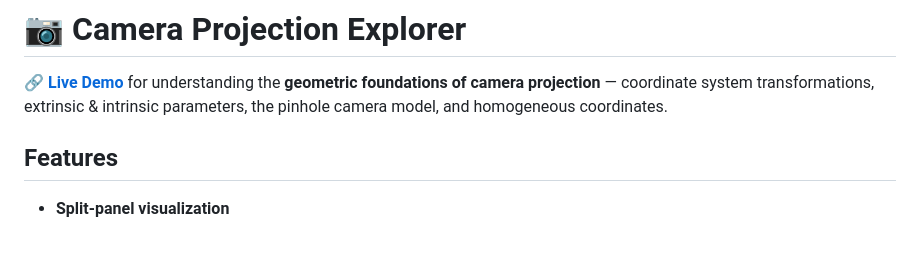
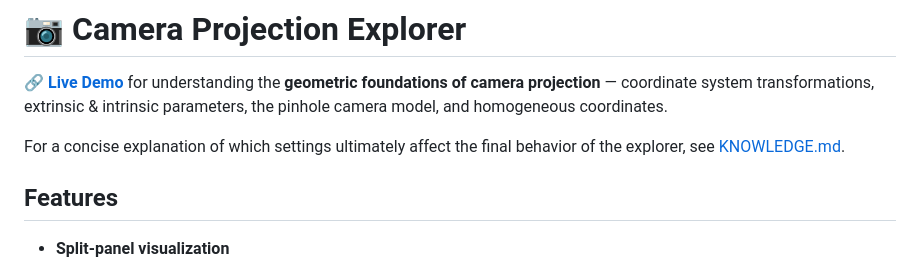
Before and after one commit to jason9075/Camera-Projection-Explorer, a Markdown page: README.md, the part around the change. Rendered like a GitHub page; blank space fills up the shorter version.

Commit message:
feat: add knowledge.md

```diff
--- a/README.md
+++ b/README.md
@@ -1,6 +1,8 @@
 # 📷 Camera Projection Explorer
 
 **[🔗 Live Demo](https://jason9075.github.io/Camera-Projection-Explorer/)** for understanding the **geometric foundations of camera projection** — coordinate system transformations, extrinsic & intrinsic parameters, the pinhole camera model, and homogeneous coordinates.
+
+For a concise explanation of which settings ultimately affect the final behavior of the explorer, see [KNOWLEDGE.md](./KNOWLEDGE.md).
 
 ## Features
 
```
Also changed, not shown: KNOWLEDGE.md (added, +134 -0 lines).
